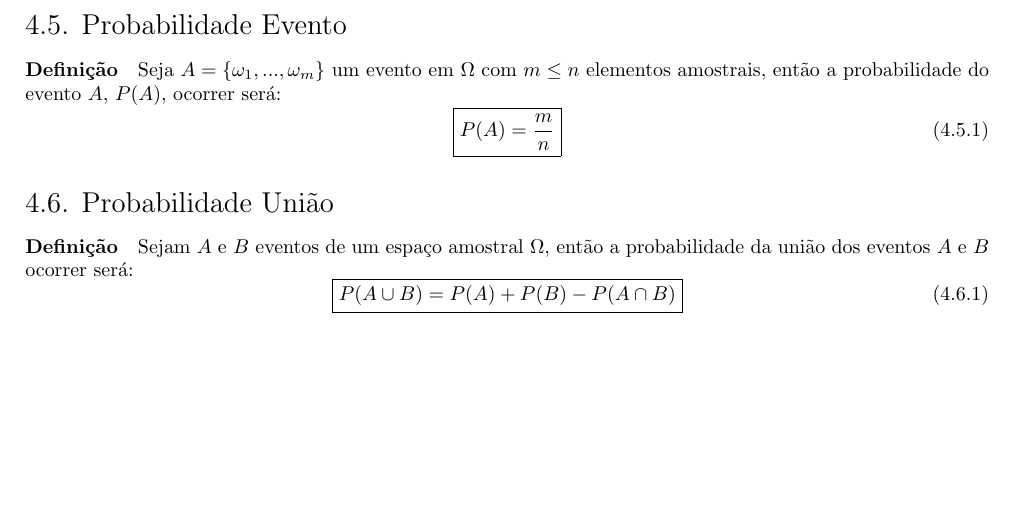
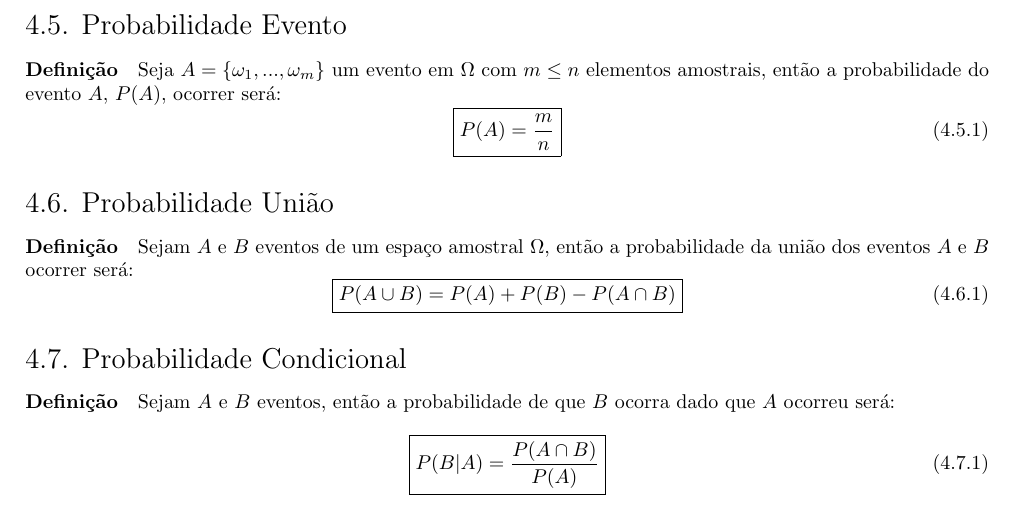
Before and after one commit to tr0fin0/classes_unicamp, a LaTeX document (me414/me414.tex): part of page 12 of 12, cut so that both start at the same text, the shorter picture padded with empty space. Compiled offline with pdfLaTeX.

Commit message:
🚧 Add Probabilidade Condicionalsubsection

```diff
--- a/me414/me414.tex
+++ b/me414/me414.tex
@@ -743,4 +743,12 @@
                     }
                 \end{equation}
 
+        \subsection{Probabilidade Condicional}
+            \paragraph{Definição}Sejam $A$ e $B$ eventos, então a probabilidade de que $B$ ocorra dado que $A$ ocorreu será:
+                \begin{equation}
+                    \boxed{
+                        P(B|A) = \frac{P(A\cap B)}{P(A)}
+                    }
+                \end{equation}
+
 \end{document}
```
